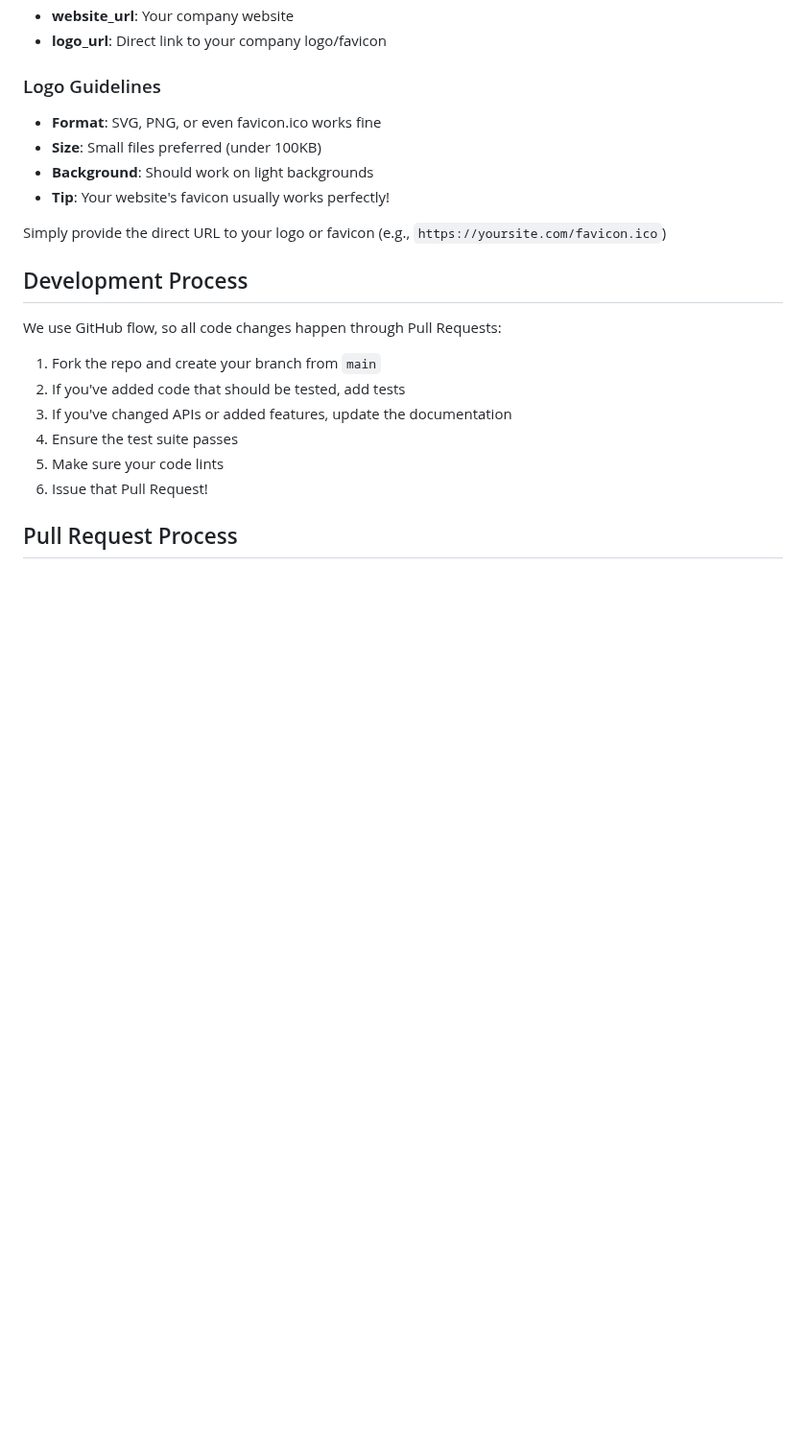
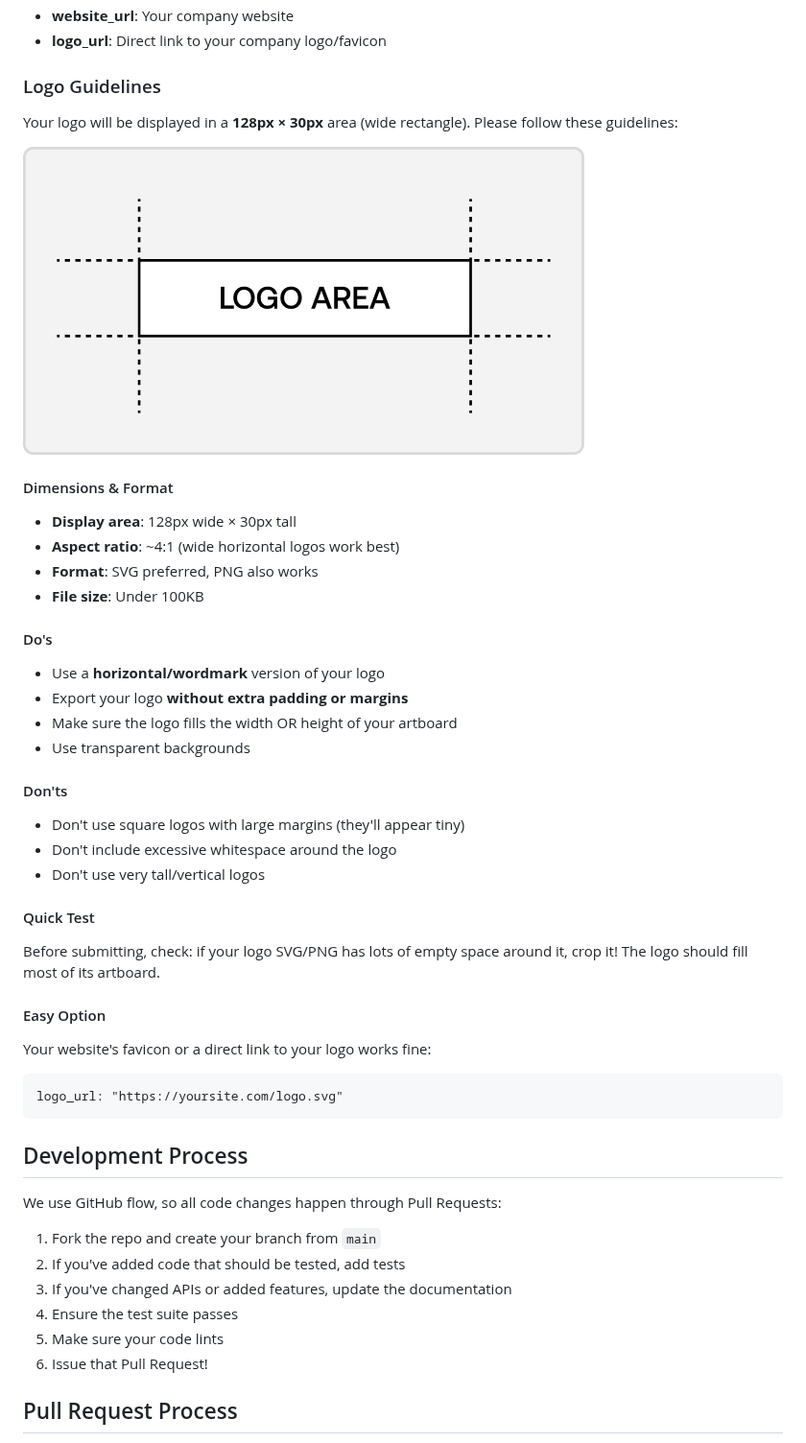
Before and after one commit to unicorn-mafia/unicorn-mafia, a Markdown page: CONTRIBUTING.md, the part around the change. Shown at 96% size. Drawn GitHub-style; pictures changed too: public/logo-area.png (added); blank space fills up the shorter version.

Commit message:
docs: add logo dimension guidelines with visual
- Logo area is 128px × 30px (wide rectangle)
- Added visual guide showing logo placement
- Clear do's and don'ts to avoid tiny logos

````diff
--- a/CONTRIBUTING.md
+++ b/CONTRIBUTING.md
@@ -40,12 +40,35 @@ That's it! Just 3 simple fields required:
 
 ### Logo Guidelines
 
-- **Format**: SVG, PNG, or even favicon.ico works fine
-- **Size**: Small files preferred (under 100KB)
-- **Background**: Should work on light backgrounds
-- **Tip**: Your website's favicon usually works perfectly!
+Your logo will be displayed in a **128px × 30px** area (wide rectangle). Please follow these guidelines:
 
-Simply provide the direct URL to your logo or favicon (e.g., `https://yoursite.com/favicon.ico`)
+![Logo Area Guide](public/logo-area.png)
+
+#### Dimensions & Format
+- **Display area**: 128px wide × 30px tall
+- **Aspect ratio**: ~4:1 (wide horizontal logos work best)
+- **Format**: SVG preferred, PNG also works
+- **File size**: Under 100KB
+
+#### Do's
+- Use a **horizontal/wordmark** version of your logo
+- Export your logo **without extra padding or margins**
+- Make sure the logo fills the width OR height of your artboard
+- Use transparent backgrounds
+
+#### Don'ts
+- Don't use square logos with large margins (they'll appear tiny)
+- Don't include excessive whitespace around the logo
+- Don't use very tall/vertical logos
+
+#### Quick Test
+Before submitting, check: if your logo SVG/PNG has lots of empty space around it, crop it! The logo should fill most of its artboard.
+
+#### Easy Option
+Your website's favicon or a direct link to your logo works fine:
+```
+logo_url: "https://yoursite.com/logo.svg"
+```
 
 ## Development Process
 
````
